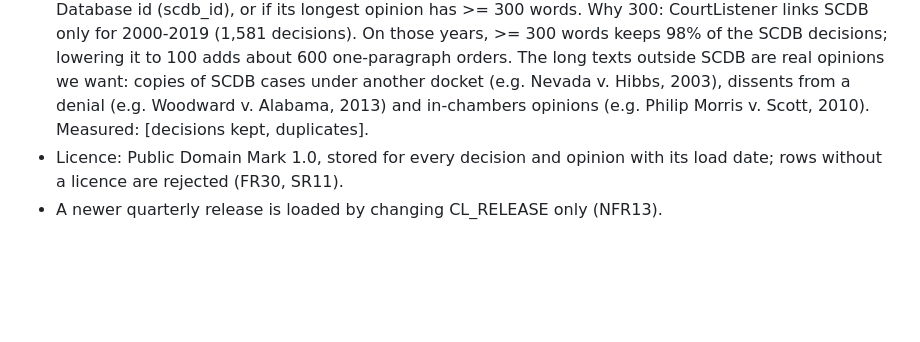
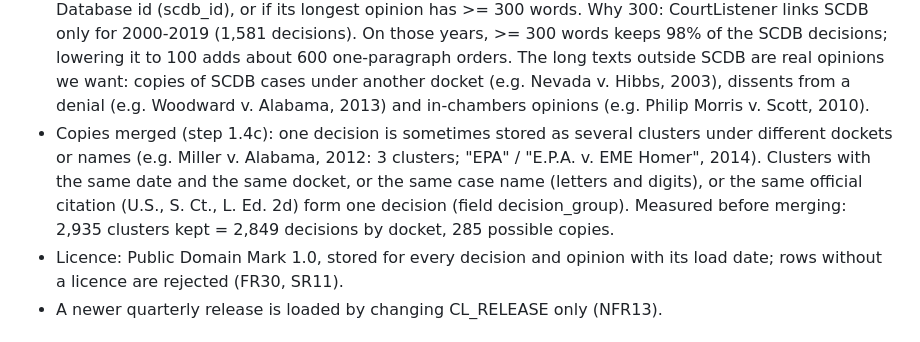
Before and after one commit to Edwinuniv/Case-Law-Research-Assistant, a Markdown page: SPEC.md, the part around the change. GitHub-like rendering; blank space fills up the shorter version.

Commit message:
SPEC: merging copies of one decision, with the measured counts
Co-Authored-By: Claude Opus 5.5 <noreply@anthropic.com>
Claude-Session: https://claude.ai/code/session_012aaHLU8aieT1ecf5v3HEEC

```diff
--- a/SPEC.md
+++ b/SPEC.md
@@ -36,7 +36,12 @@ and says "Not supported by the retrieved opinions" when the opinions do not answ
   keeps 98% of the SCDB decisions; lowering it to 100 adds about 600 one-paragraph orders. The long
   texts outside SCDB are real opinions we want: copies of SCDB cases under another docket
   (e.g. Nevada v. Hibbs, 2003), dissents from a denial (e.g. Woodward v. Alabama, 2013) and
-  in-chambers opinions (e.g. Philip Morris v. Scott, 2010). Measured: [decisions kept, duplicates].
+  in-chambers opinions (e.g. Philip Morris v. Scott, 2010).
+- Copies merged (step 1.4c): one decision is sometimes stored as several clusters under different
+  dockets or names (e.g. Miller v. Alabama, 2012: 3 clusters; "EPA" / "E.P.A. v. EME Homer", 2014).
+  Clusters with the same date and the same docket, or the same case name (letters and digits), or the
+  same official citation (U.S., S. Ct., L. Ed. 2d) form one decision (field decision_group).
+  Measured before merging: 2,935 clusters kept = 2,849 decisions by docket, 285 possible copies.
 - Licence: Public Domain Mark 1.0, stored for every decision and opinion with its load date;
   rows without a licence are rejected (FR30, SR11).
 - A newer quarterly release is loaded by changing CL_RELEASE only (NFR13).
```
